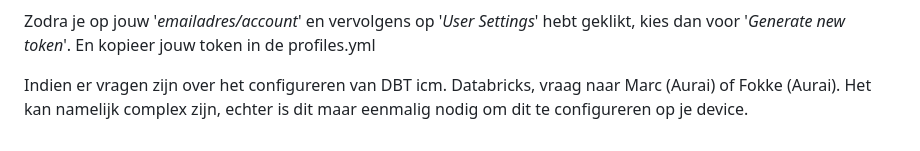
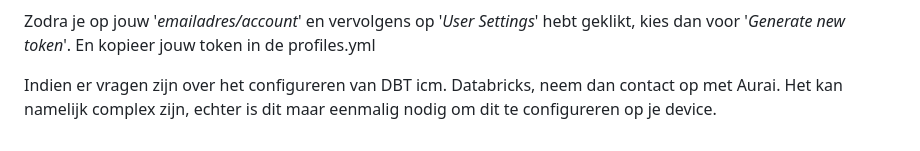
Before and after one commit to Gemeente-Lochem/Documentatie_woonmonitor, a Markdown page: docs/README.md, the part around the change. Rendered like a GitHub page.

Commit message:
Update woonmonitor docs

```diff
--- a/docs/README.md
+++ b/docs/README.md
@@ -177,5 +177,5 @@ Vul deze nu in jouw profiles.yml
 Zodra je op jouw '*emailadres/account*' en vervolgens op '*User Settings*' hebt geklikt, kies dan voor '*Generate new token*'.
 En kopieer jouw token in de profiles.yml
 
-Indien er vragen zijn over het configureren van DBT icm. Databricks, vraag naar Marc (Aurai) of Fokke (Aurai).
+Indien er vragen zijn over het configureren van DBT icm. Databricks, neem dan contact op met Aurai.
 Het kan namelijk complex zijn, echter is dit maar eenmalig nodig om dit te configureren op je device.
```
